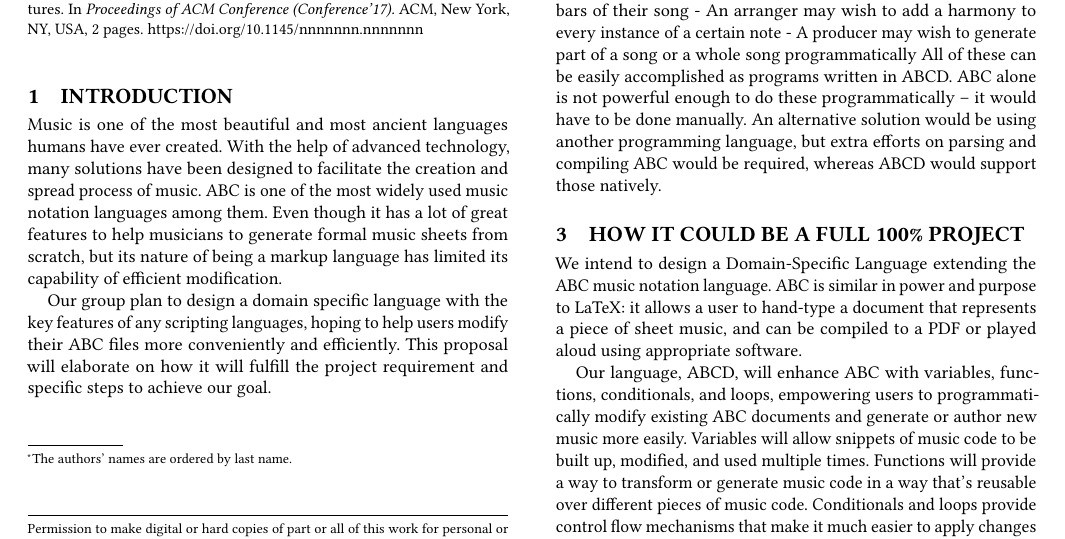
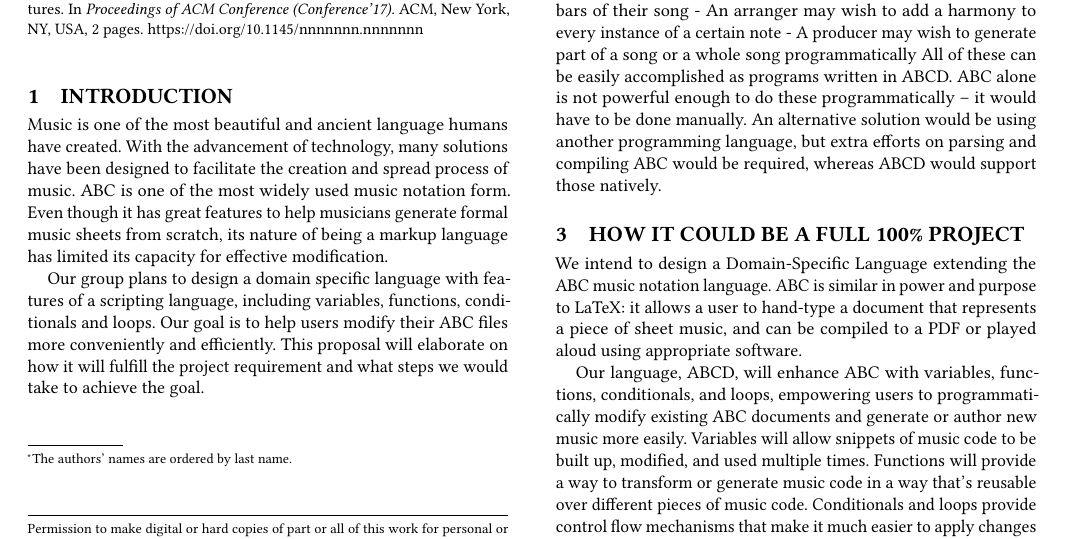
Before and after one commit to tomyang729/programming-language-proj, a LaTeX paper (proposal/project-proposal.tex, which reads proposal/body-intro.tex): part of page 1 of 2, cut so that both start at the same text. Compiled offline with pdfLaTeX.

Commit message:
Proofread + added specific features

```diff
--- a/proposal/body-intro.tex
+++ b/proposal/body-intro.tex
@@ -1,5 +1,5 @@
 \section{Introduction}
 
-Music is one of the most beautiful and most ancient languages humans have ever created. With the help of advanced technology, many solutions have been designed to facilitate the creation and spread process of music. ABC is one of the most widely used music notation languages among them. Even though it has a lot of great features to help musicians to generate formal music sheets from scratch, but its nature of being a markup language has limited its capability of efficient modification.
+Music is one of the most beautiful and ancient language humans have created. With the advancement of technology, many solutions have been designed to facilitate the creation and spread process of music. ABC is one of the most widely used music notation form. Even though it has great features to help musicians generate formal music sheets from scratch, its nature of being a markup language has limited its capacity for effective modification.
 
-Our group plan to design a domain specific language with the key features of any scripting languages, hoping to help users modify their ABC files more conveniently and efficiently. This proposal will elaborate on how it will fulfill the project requirement and specific steps to achieve our goal.
+Our group plans to design a domain specific language with features of a scripting language, including variables, functions, conditionals and loops. Our goal is to help users modify their ABC files more conveniently and efficiently. This proposal will elaborate on how it will fulfill the project requirement and what steps we would take to achieve the goal.
```
